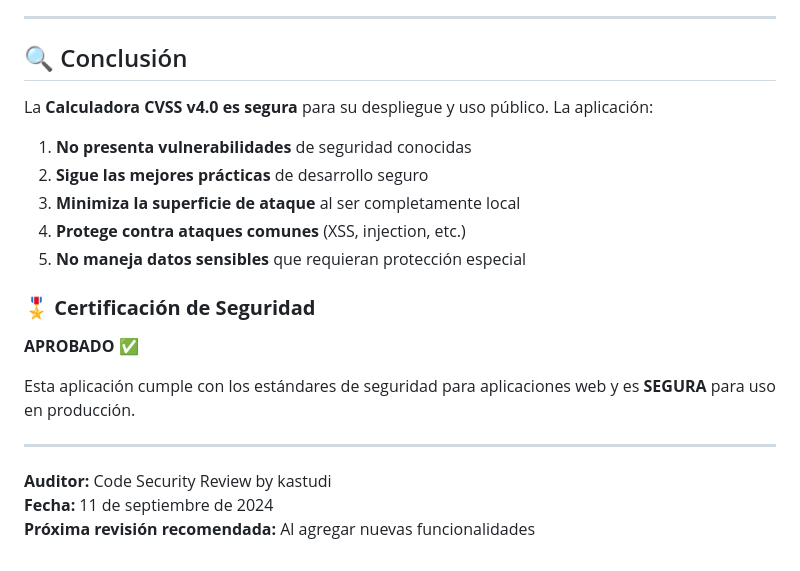
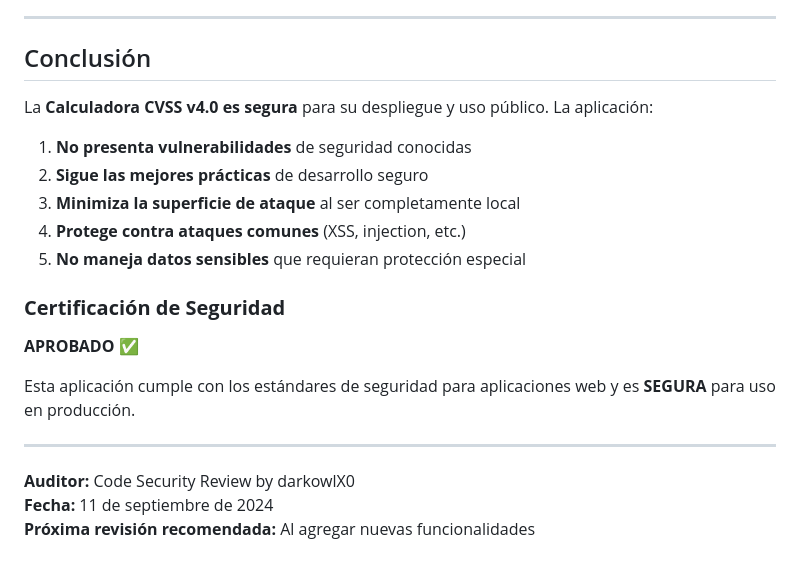
Before and after one commit to darkowlX0/cvss-v4-calc-sp, a Markdown page: SECURITY-AUDIT.md, the part around one of its changes. GitHub-like rendering.

```diff
--- a/SECURITY-AUDIT.md
+++ b/SECURITY-AUDIT.md
@@ -246,7 +246,7 @@ try {
 
 ---
 
-## 🔍 Conclusión
+## Conclusión
 
 La **Calculadora CVSS v4.0 es segura** para su despliegue y uso público. La aplicación:
 
@@ -256,7 +256,7 @@ La **Calculadora CVSS v4.0 es segura** para su despliegue y uso público. La apl
 4. **Protege contra ataques comunes** (XSS, injection, etc.)
 5. **No maneja datos sensibles** que requieran protección especial
 
-### 🎖️ **Certificación de Seguridad**
+### **Certificación de Seguridad**
 
 **APROBADO ✅**
 
@@ -264,6 +264,6 @@ Esta aplicación cumple con los estándares de seguridad para aplicaciones web y
 
 ---
 
-**Auditor:** Code Security Review by kastudi
+**Auditor:** Code Security Review by darkowlX0
 **Fecha:** 11 de septiembre de 2024
 **Próxima revisión recomendada:** Al agregar nuevas funcionalidades
```
Also changed, not shown: other parts of SECURITY-AUDIT.md (+7 -7 lines).
